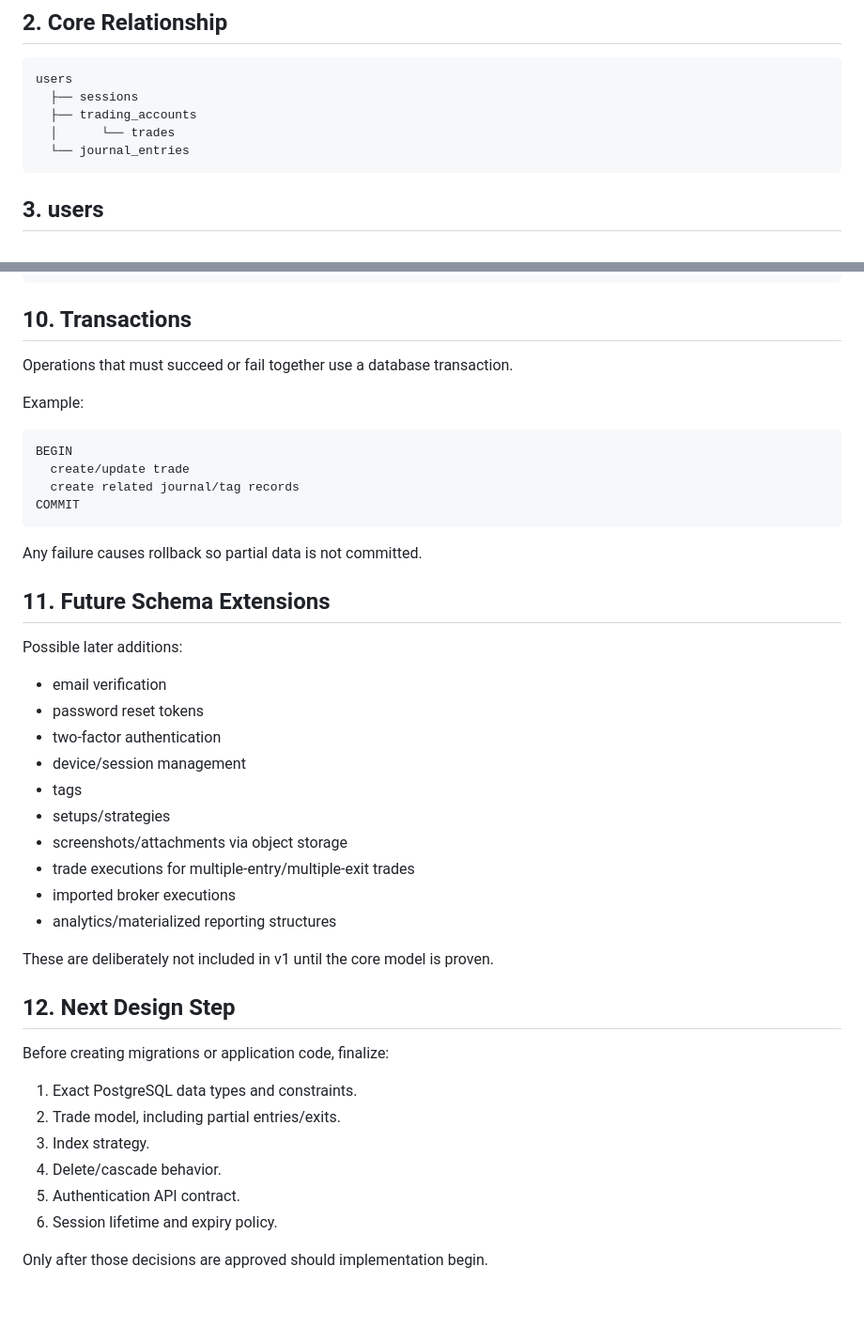
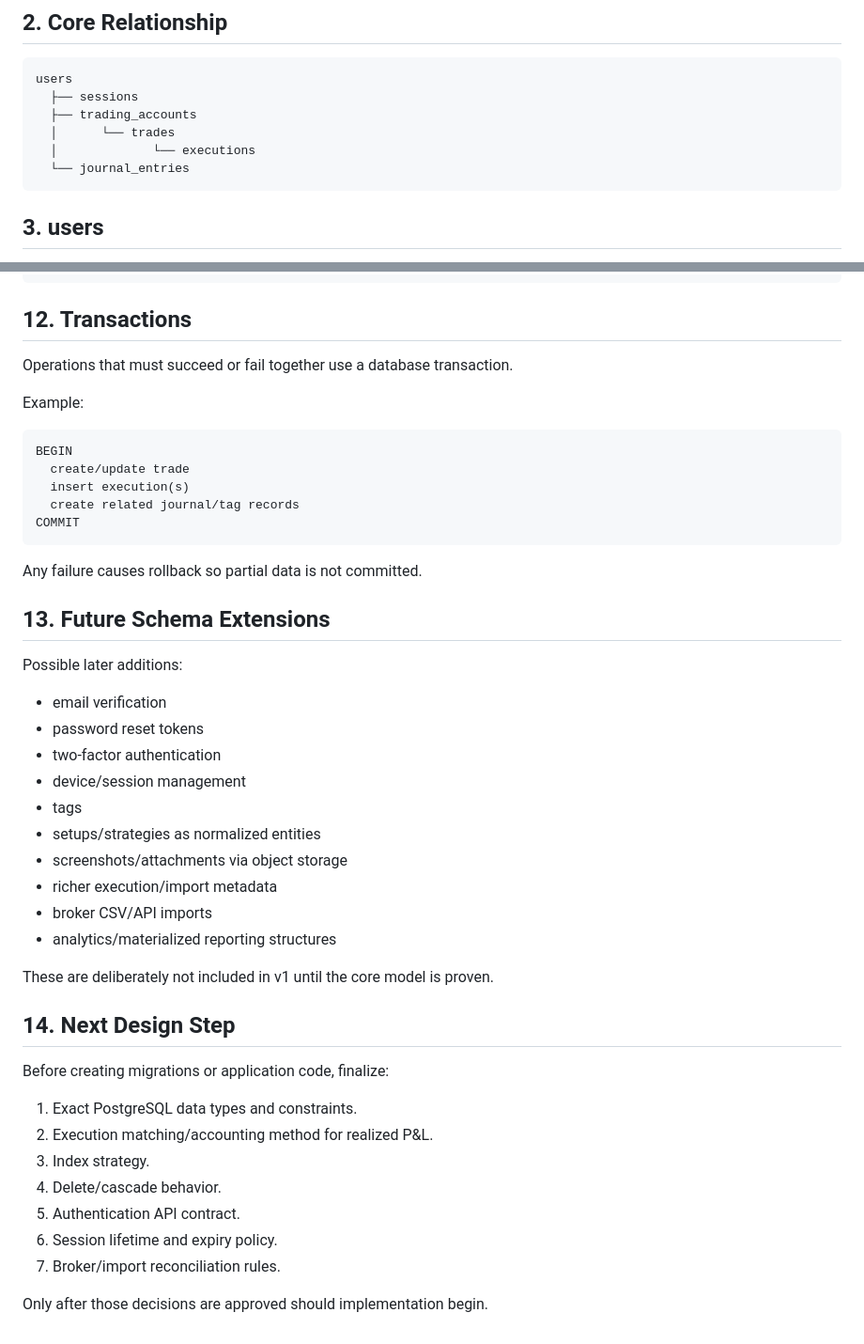
Before and after one commit to k89ur/Pipsgox_Journal, a Markdown page: docs/DATABASE_SCHEMA_V1.md, 2 parts joined by grey strips. Shown at 94% size. GitHub-like rendering; blank space fills up the shorter version.

````diff
--- a/docs/DATABASE_SCHEMA_V1.md
+++ b/docs/DATABASE_SCHEMA_V1.md
@@ -20,6 +20,7 @@ users
   ├── sessions
   ├── trading_accounts
   │      └── trades
+  │             └── executions
   └── journal_entries
 ```
 
@@ -170,7 +231,7 @@ Return result
 Release connection to pool
 ```
 
-## 10. Transactions
+## 12. Transactions
 
 Operations that must succeed or fail together use a database transaction.
 
@@ -179,13 +240,14 @@ Example:
 ```text
 BEGIN
   create/update trade
+  insert execution(s)
   create related journal/tag records
 COMMIT
 ```
 
 Any failure causes rollback so partial data is not committed.
 
-## 11. Future Schema Extensions
+## 13. Future Schema Extensions
 
 Possible later additions:
 
@@ -194,23 +256,24 @@ Possible later additions:
 - two-factor authentication
 - device/session management
 - tags
-- setups/strategies
+- setups/strategies as normalized entities
 - screenshots/attachments via object storage
-- trade executions for multiple-entry/multiple-exit trades
-- imported broker executions
+- richer execution/import metadata
+- broker CSV/API imports
 - analytics/materialized reporting structures
 
 These are deliberately not included in v1 until the core model is proven.
 
-## 12. Next Design Step
+## 14. Next Design Step
 
 Before creating migrations or application code, finalize:
 
 1. Exact PostgreSQL data types and constraints.
-2. Trade model, including partial entries/exits.
+2. Execution matching/accounting method for realized P&L.
 3. Index strategy.
 4. Delete/cascade behavior.
 5. Authentication API contract.
 6. Session lifetime and expiry policy.
+7. Broker/import reconciliation rules.
 
 Only after those decisions are approved should implementation begin.
````
Also changed, not shown: other parts of docs/DATABASE_SCHEMA_V1.md (+74 -14 lines).
